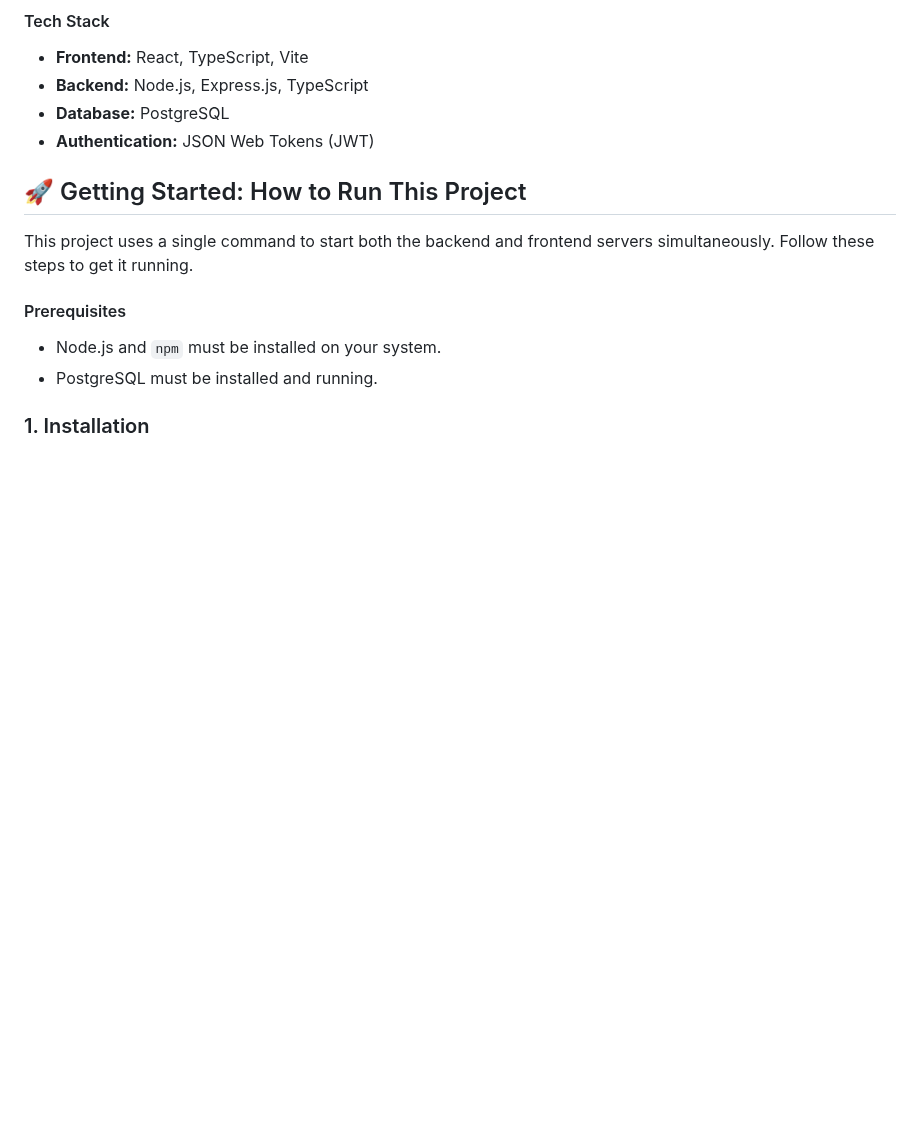
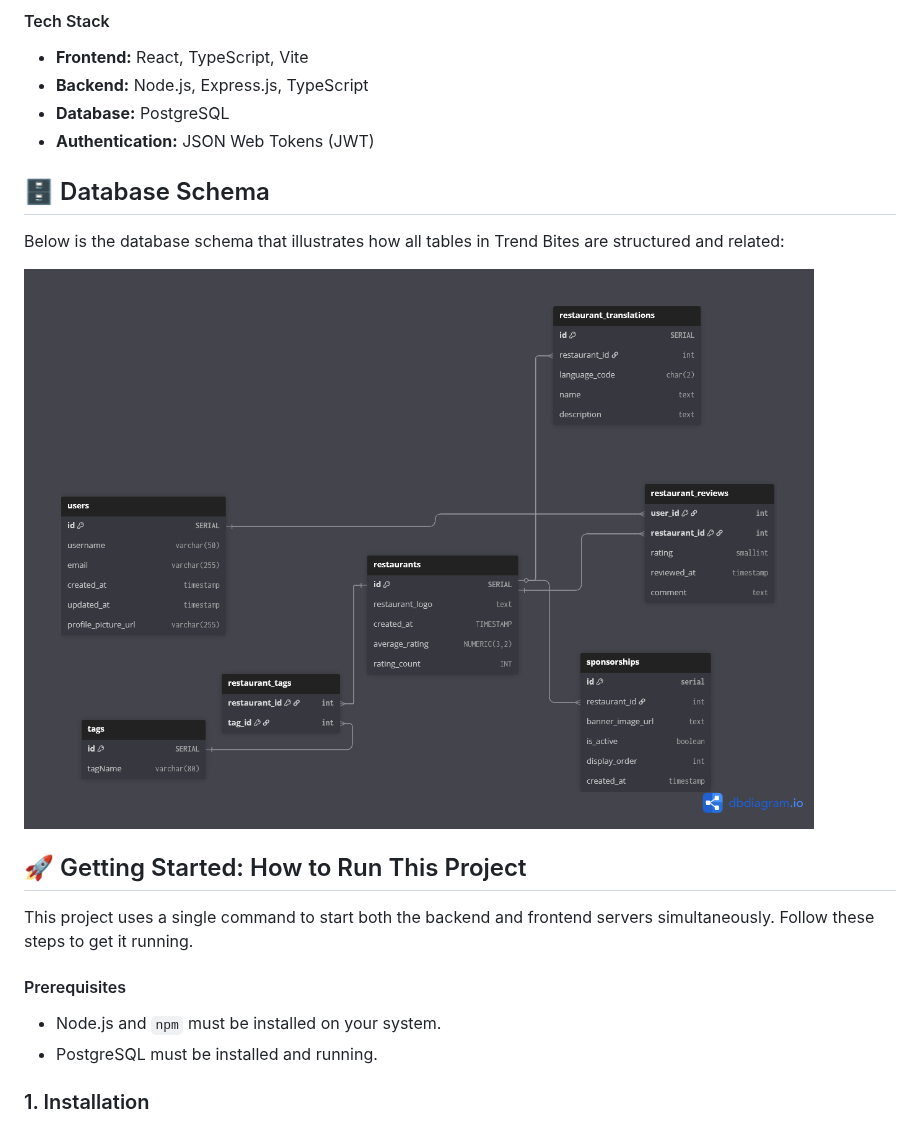
Before and after one commit to Yasser274/Fullstack-Project-React, a Markdown page: README.md, the part around the change. Drawn GitHub-style; pictures changed too: Project/docs/Trend Bites Schema.png (added); blank space fills up the shorter version.

Commit message:
added database schema

```diff
--- a/README.md
+++ b/README.md
@@ -12,6 +12,12 @@ Trend Bites is a full-stack web application built with React (TypeScript) for th
 -  **Backend:** Node.js, Express.js, TypeScript
 -  **Database:** PostgreSQL
 -  **Authentication:** JSON Web Tokens (JWT)
+
+## 🗄️ Database Schema
+
+Below is the database schema that illustrates how all tables in Trend Bites are structured and related:
+
+![Database Schema](/Project/docs/Trend%20Bites%20Schema.png)
 
 ## 🚀 Getting Started: How to Run This Project
 
```
